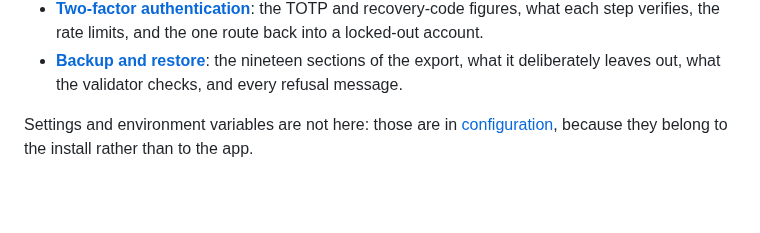
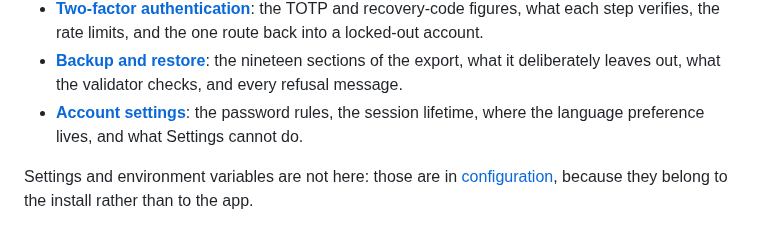
Before and after one commit to NonoHM/budgetpilot, a Markdown page: docs/reference/README.md, the part around the change. GitHub-like rendering; blank space fills up the shorter version.

```diff
--- a/docs/reference/README.md
+++ b/docs/reference/README.md
@@ -32,6 +32,8 @@ Rules, limits and exact values. Look things up here; the pages in
 - **[Backup and restore](./backup-restore.md)**: the nineteen sections of the
   export, what it deliberately leaves out, what the validator checks, and
   every refusal message.
+- **[Account settings](./account.md)**: the password rules, the session
+  lifetime, where the language preference lives, and what Settings cannot do.
 
 Settings and environment variables are not here: those are in
 [configuration](../configuration.md), because they belong to the install
```
Also changed, not shown: docs/README.md (+4 -0 lines), docs/reference/account.md (added, +89 -0 lines), docs/using/README.md (+2 -0 lines), docs/using/account.md (added, +84 -0 lines), docs/screenshots/account/language-desktop.png (added), docs/screenshots/account/overview-desktop.png (added), docs/screenshots/account/sessions-desktop.png (added), 1 other file.
